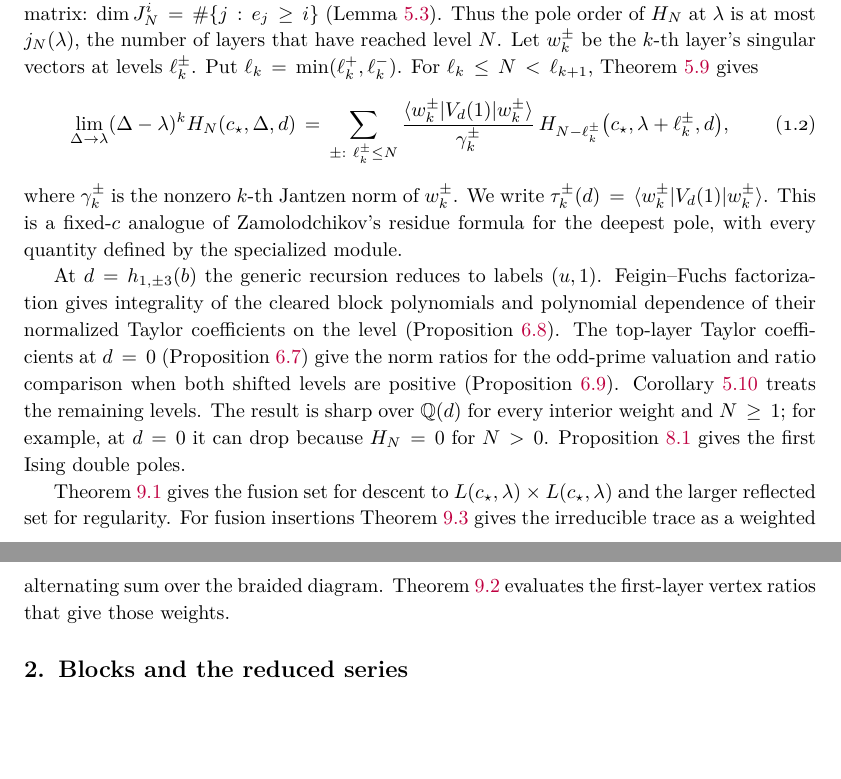
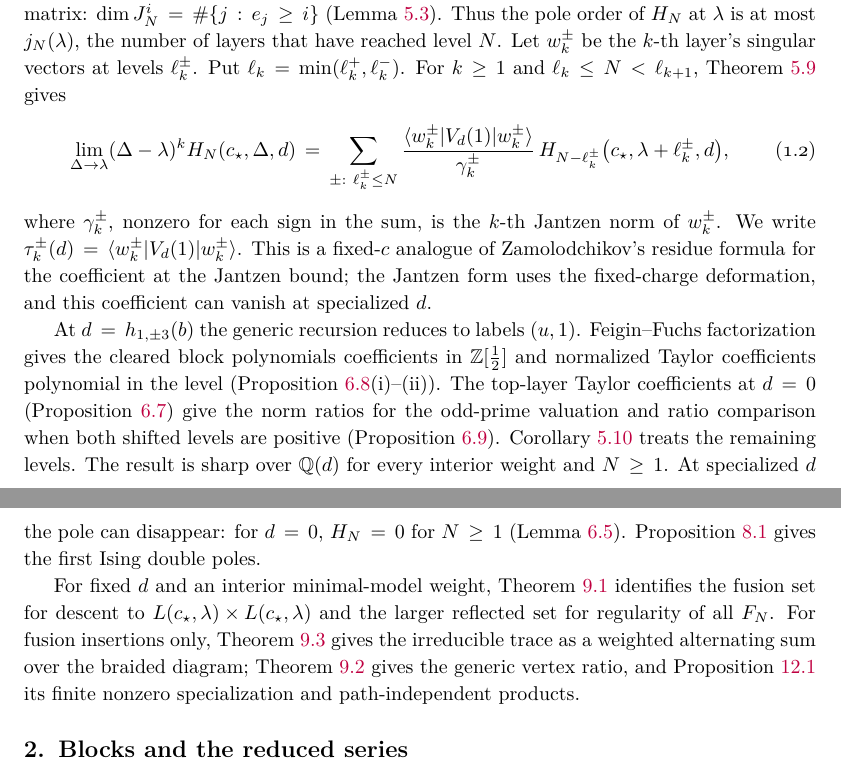
Before and after one commit to skypher/virasoro, a LaTeX paper (paper.tex): two parts of pages 2 and 3 of 40, joined at a grey line, cut so that both start at the same text, the shorter picture padded with empty space. Compiled offline with pdfLaTeX.

Commit message:
Torus paper: Jander review round 11 claims-audit fixes
Abstract: the coefficient at the bound weighted by torus matrix elements
over Jantzen norms; attainment over Q(d) for indeterminate d; the l-adic
comparisons only on strict two-vector levels, up to b <-> 1/b; the Ising
double poles over Q(d); descent and regularity for fixed d at interior
minimal-model weights; the vertex ratios by rational continuation of the
Gamma-potential ratios; confluence plus the alternating sum gives the trace.
Introduction: k >= 1; gamma nonzero for each sign in the sum; the
coefficient at the Jantzen bound can vanish at specialized d; Z[1/2]
coefficients and level polynomiality from Proposition 6.8(i)-(ii); the
pole can disappear at d = 0 (Lemma 6.5); Theorems 9.1-9.3 and Proposition
12.1 with their scopes. Jander traced every claim to a numbered result and
passed the scope paragraph. 40 pages.

Co-Authored-By: Claude Opus 5.5 <noreply@anthropic.com>

```diff
--- a/paper.tex
+++ b/paper.tex
@@ -233,7 +236,7 @@ matrix: \(\dim J^i_N=\#\{j:e_j\geq i\}\) (Lemma~\ref{lem:jantzen-smith}).
 Thus the pole order of \(H_N\) at \(\lambda\) is at most \(j_N(\lambda)\),
 the number of layers that have reached level \(N\). Let \(w^\pm_k\) be the
 \(k\)-th layer's singular vectors at levels \(\ell^\pm_k\).
-Put \(\ell_k=\min(\ell^+_k,\ell^-_k)\). For \(\ell_k\leq N<\ell_{k+1}\),
+Put \(\ell_k=\min(\ell^+_k,\ell^-_k)\). For \(k\geq1\) and \(\ell_k\leq N<\ell_{k+1}\),
 Theorem~\ref{thm:top-layer} gives
 \begin{equation}\label{eq:intro-top}
  \lim_{\Delta\to\lambda}(\Delta-\lambda)^kH_N(c_\star,\Delta,d)
@@ -241,29 +244,32 @@ Theorem~\ref{thm:top-layer} gives
  \frac{\langle w^\pm_k|V_d(1)|w^\pm_k\rangle}{\gamma^\pm_k}\,
  H_{N-\ell^\pm_k}\bigl(c_\star,\lambda+\ell^\pm_k,d\bigr),
 \end{equation}
-where \(\gamma^\pm_k\) is the nonzero \(k\)-th Jantzen norm of \(w^\pm_k\).  We
-write \(\tau^\pm_k(d)=\langle w^\pm_k|V_d(1)|w^\pm_k\rangle\).  This is a
-fixed-\(c\) analogue of Zamolodchikov's residue formula for the deepest pole,
-with every quantity defined by the specialized module.
+where \(\gamma^\pm_k\), nonzero for each sign in the sum, is the \(k\)-th Jantzen
+norm of \(w^\pm_k\).  We write \(\tau^\pm_k(d)=\langle w^\pm_k|V_d(1)|w^\pm_k\rangle\).
+This is a fixed-\(c\) analogue of Zamolodchikov's residue formula for the
+coefficient at the Jantzen bound; the Jantzen form uses the fixed-charge
+deformation, and this coefficient can vanish at specialized \(d\).
 
 At \(d=h_{1,\pm3}(b)\) the generic recursion reduces to labels \((u,1)\).
-Feigin--Fuchs factorization gives integrality of the cleared block polynomials
-and polynomial dependence of their normalized Taylor coefficients on the
-level (Proposition~\ref{prop:h13-nonvanishing}). The top-layer Taylor
+Feigin--Fuchs factorization gives the cleared block polynomials coefficients
+in \(\mathbb Z[\tfrac12]\) and normalized Taylor coefficients polynomial in the
+level (Proposition~\ref{prop:h13-nonvanishing}(i)--(ii)). The top-layer Taylor
 coefficients at \(d=0\) (Proposition~\ref{prop:layer-coefficients}) give the
 norm ratios for the odd-prime valuation and ratio comparison when both
 shifted levels are positive (Proposition~\ref{prop:two-term-criteria}). Corollary~\ref{cor:top-layer-sharp}
 treats the remaining levels. The result is sharp over \(\mathbb Q(d)\) for
-every interior weight and \(N\geq1\); for example, at \(d=0\) it can drop
-because \(H_N=0\) for \(N>0\). Proposition~\ref{prop:ising-double-poles}
+every interior weight and \(N\geq1\).  At specialized \(d\) the pole can
+disappear: for \(d=0\), \(H_N=0\) for \(N\geq1\) (Lemma~\ref{lem:d-derivatives}). Proposition~\ref{prop:ising-double-poles}
 gives the first Ising double poles.
 
-Theorem~\ref{thm:descent-regularity} gives the fusion set for descent to
-\(L(c_\star,\lambda)\times L(c_\star,\lambda)\) and the larger reflected set
-for regularity. For fusion insertions Theorem~\ref{thm:gen-rocha-caridi}
-gives the irreducible trace as a weighted alternating sum over the
-braided diagram. Theorem~\ref{thm:first-layer-ratio} evaluates the
-first-layer vertex ratios that give those weights.
+For fixed \(d\) and an interior minimal-model weight,
+Theorem~\ref{thm:descent-regularity} identifies the fusion set for descent to
+\(L(c_\star,\lambda)\times L(c_\star,\lambda)\) and the larger reflected set for
+regularity of all \(F_N\).  For fusion insertions only,
+Theorem~\ref{thm:gen-rocha-caridi} gives the irreducible trace as a weighted
+alternating sum over the braided diagram; Theorem~\ref{thm:first-layer-ratio}
+gives the generic vertex ratio, and Proposition~\ref{prop:bgg-cocycle} its
+finite nonzero specialization and path-independent products.
 
 \section{Blocks and the reduced series}\label{sec:blocks}
 
```
Also changed, not shown: paper.pdf, paper.tex (29 more changed lines).
